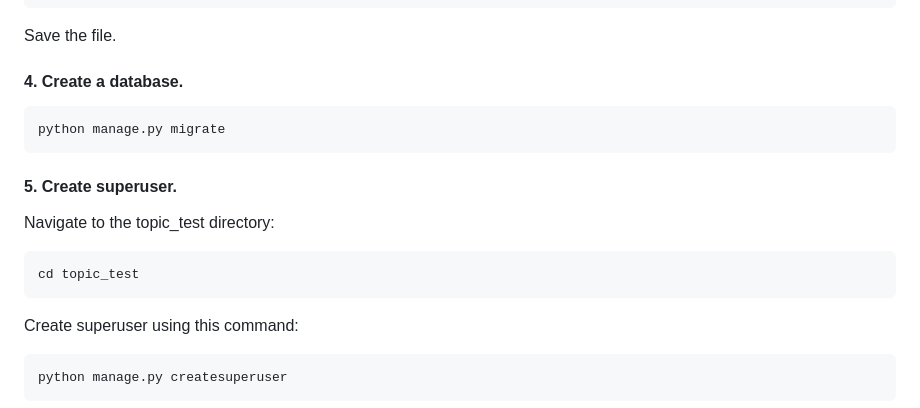
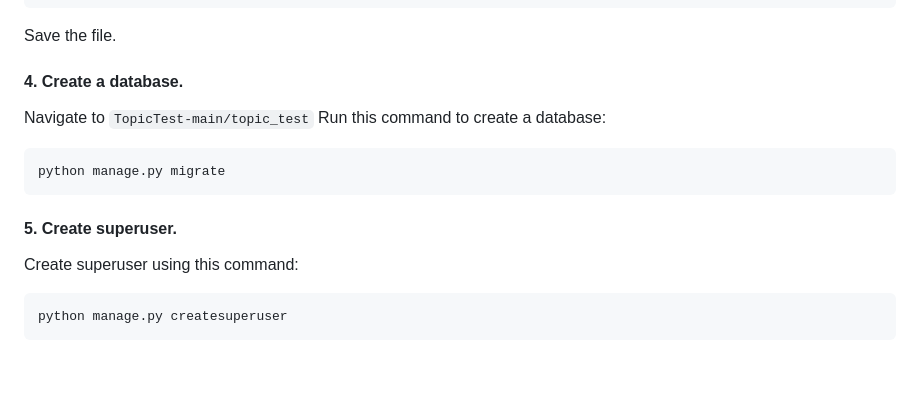
Before and after one commit to BalaurZmeu/TopicTest, a Markdown page: README.md, the part around the change. Drawn GitHub-style; blank space fills up the shorter version.

````diff
--- a/README.md
+++ b/README.md
@@ -71,15 +71,13 @@ SECRET_KEY = ''
 Save the file.
 
 #### 4. Create a database.
+Navigate to `TopicTest-main/topic_test`
+Run this command to create a database:
 ```bash
 python manage.py migrate
 ```
 
 #### 5. Create superuser.
-Navigate to the topic_test directory:
-```bash
-cd topic_test
-```
 Create superuser using this command:
 ```bash
 python manage.py createsuperuser
````
